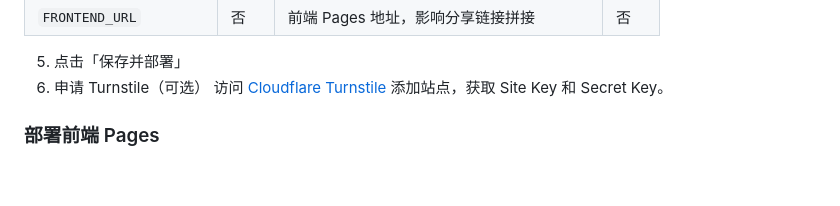
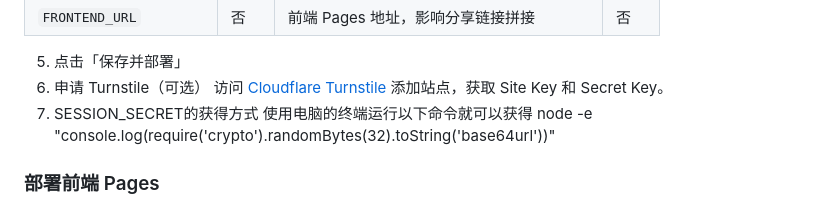
Before and after one commit to PassionAries/Cloudflare_TextPan_Worker, a Markdown page: README.md, the part around the change. Rendered like a GitHub page; blank space fills up the shorter version.

```diff
--- a/README.md
+++ b/README.md
@@ -73,6 +73,9 @@
 5. 点击「保存并部署」
 6. 申请 Turnstile（可选）
 访问 [Cloudflare Turnstile](https://dash.cloudflare.com/?to=/:account/turnstile) 添加站点，获取 Site Key 和 Secret Key。
+7. SESSION_SECRET的获得方式
+使用电脑的终端运行以下命令就可以获得
+node -e "console.log(require('crypto').randomBytes(32).toString('base64url'))"
 
 ### 部署前端 Pages
 
```
